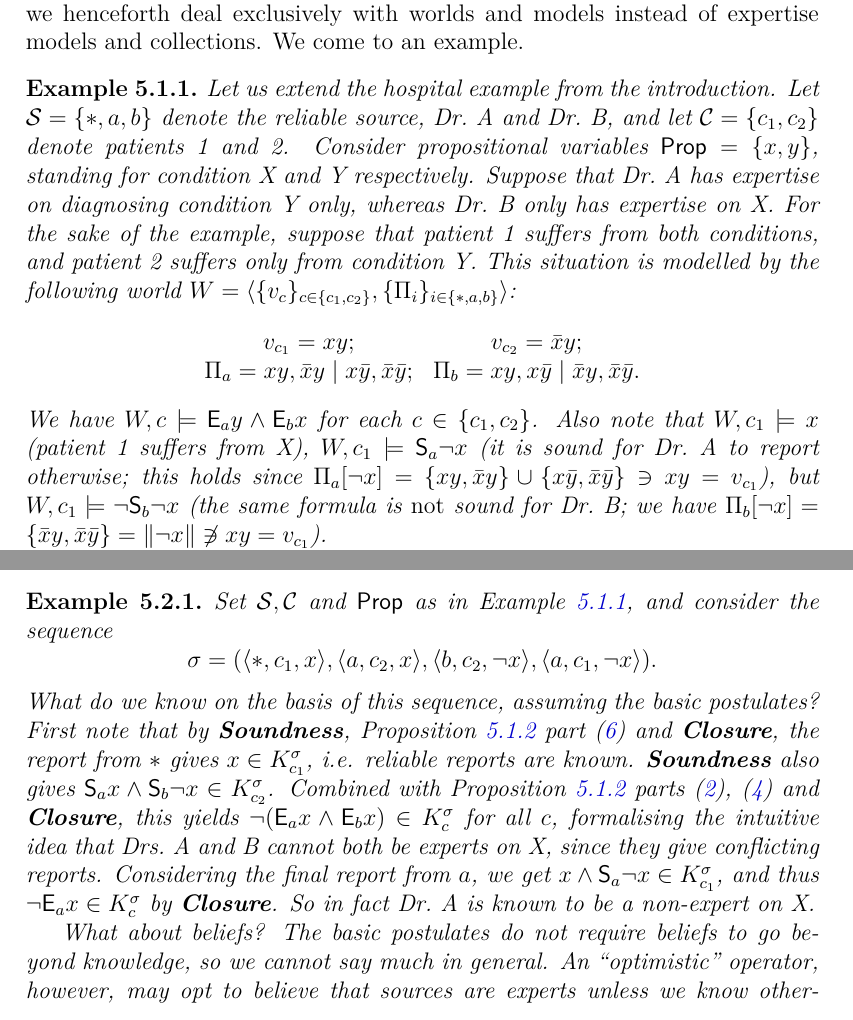
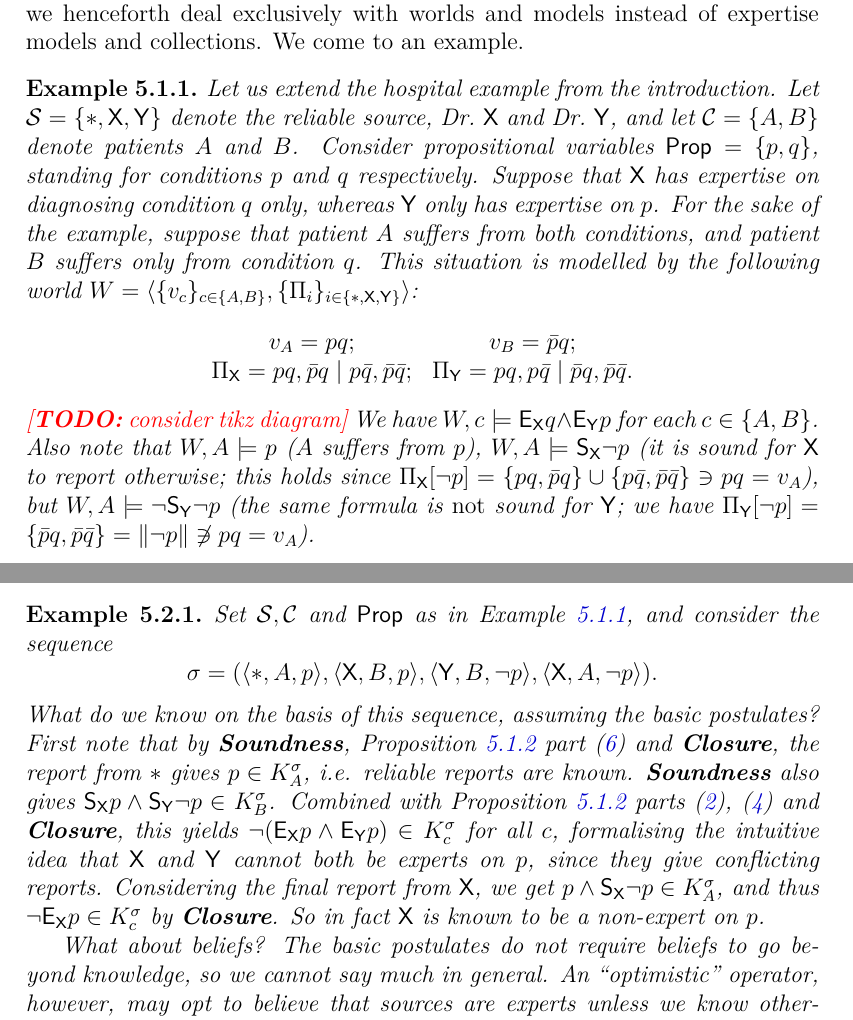
Before and after one commit to joesingo/thesis, a LaTeX thesis (main.tex, which reads chapters/belief-change/content.tex): two parts of pages 139 and 147 of 222, joined at a grey line, cut so that both start at the same text. Compiled offline with XeLaTeX.

Commit message:
change example characters in KR chapter

```diff
--- a/chapters/belief-change/content.tex
+++ b/chapters/belief-change/content.tex
@@ -335,36 +335,36 @@ expertise models and collections. We come to an example.
 \begin{example}
     \label{kr_ex_hospital_world}
     Let us extend the hospital example from the introduction. Let $\srcs = \{\ast,
-    a, b\}$ denote the reliable source, Dr.\ A and Dr.\ B, and let $\C = \{c_1,
-    c_2\}$ denote patients 1 and 2. Consider propositional variables
-    $\propvars = \{x, y\}$, standing
-    for condition X and Y respectively. Suppose that Dr.\ A has expertise on
-    diagnosing condition Y only, whereas Dr.\ B only has expertise on X. For the
-    sake of the example, suppose that patient 1 suffers from both conditions,
-    and patient 2 suffers only from condition Y. This situation is modelled by
-    the following world $W = \tuple{\{v_c\}_{c \in \{c_1, c_2\}}, \{\Pi_i\}_{i
-    \in \{\ast, a, b\}}}$:
+    \drX, \drY\}$ denote the reliable source, Dr.\ $\drX$ and Dr.\ $\drY$, and let $\C = \{\patientA,
+    \patientB\}$ denote patients $\patientA$ and $\patientB$. Consider propositional variables
+    $\propvars = \{p, q\}$, standing
+    for conditions $p$ and $q$ respectively. Suppose that $\drX$ has expertise on
+    diagnosing condition $q$ only, whereas $\drY$ only has expertise on $p$. For the
+    sake of the example, suppose that patient $\patientA$ suffers from both conditions,
+    and patient $\patientB$ suffers only from condition $q$. This situation is modelled by
+    the following world $W = \tuple{\{v_c\}_{c \in \{\patientA, \patientB\}}, \{\Pi_i\}_{i
+    \in \{\ast, \drX, \drY\}}}$:
     \[
         \begin{array}{cc}
-            v_{c_1} = xy;
+            v_{\patientA} = pq;
             &
-            v_{c_2} = \bar{x}y;
+            v_{\patientB} = \bar{p}q;
             \\
-            \Pi_a = xy, \bar{x}y \mid x\bar{y}, \bar{x}\bar{y};
+            \Pi_{\drX} = pq, \bar{p}q \mid p\bar{q}, \bar{p}\bar{q};
             &
-            \Pi_b = xy, x\bar{y} \mid \bar{x}y, \bar{x}\bar{y}.
+            \Pi_{\drY} = pq, p\bar{q} \mid \bar{p}q, \bar{p}\bar{q}.
         \end{array}
     \]
-    % (where $\Pi_\ast$ is the unit partition)
-    We have $W, c \models \E_a y
-    \land \E_b x$ for each $c \in \{c_1, c_2\}$. Also note that $W, c_1 \models
-    x$ (patient 1 suffers from X), $W, c_1 \models \S_a{\neg x}$ (it is sound
-    for Dr.\ A to report otherwise; this holds since $\Pi_a[\neg x] = \{xy,
-    \bar{x}y\} \cup \{x\bar{y}, \bar{x}\bar{y}\} \ni xy = v_{c_1}$), but $W,
-    c_1 \models \neg \S_b{\neg x}$ (the same formula is \emph{not} sound for
-    Dr.\
-    B; we have $\Pi_b[\neg x] = \{\bar{x}y, \bar{x}\bar{y}\} = \propmods{\neg
-    x} \not\ni xy = v_{c_1}$).
+    \todo{consider tikz diagram}
+    We have $W, c \models \E_{\drX} q
+    \land \E_{\drY} p$ for each $c \in \{\patientA, \patientB\}$. Also note that $W, \patientA \models
+    p$ ($\patientA$ suffers from $p$), $W, \patientA \models \S_{\drX}{\neg p}$ (it is sound
+    for $\drX$ to report otherwise; this holds since $\Pi_{\drX}[\neg p] = \{pq,
+    \bar{p}q\} \cup \{p\bar{q}, \bar{p}\bar{q}\} \ni pq = v_{\patientA}$), but $W,
+    \patientA \models \neg \S_{\drY}{\neg p}$ (the same formula is \emph{not} sound for
+    $\drY$;
+    we have $\Pi_{\drY}[\neg p] = \{\bar{p}q, \bar{p}\bar{q}\} = \propmods{\neg
+    p} \not\ni pq = v_{\patientA}$).
 \end{example}
 
 Say $\Phi$ is \emph{valid} if $W, c \models \Phi$ for all $W \in \W$ and $c \in \C$.
@@ -987,26 +987,26 @@ by formalising the introductory hospital example.
     \[
         \sigma
         = (
-            \tuple{\ast, c_1, x},
-            \tuple{a, c_2, x},
-            \tuple{b, c_2, \neg x},
-            \tuple{a, c_1, \neg x}
+            \tuple{\ast, \patientA, p},
+            \tuple{\drX, \patientB, p},
+            \tuple{\drY, \patientB, \neg p},
+            \tuple{\drX, \patientA, \neg p}
         ).
     \]
     What do we know on the basis of this sequence, assuming the basic
     postulates? First note that by \soundness{}, \cref{kr_prop_validities}
-    part \cref{kr_item_star_exp} and \closure{}, the report from $\ast$ gives $x
-    \in K^\sigma_{c_1}$, i.e. reliable reports are known. \soundness{} also
-    gives $\S_a{x} \land \S_b{\neg x} \in K^\sigma_{c_2}$. Combined with
+    part \cref{kr_item_star_exp} and \closure{}, the report from $\ast$ gives $p
+    \in K^\sigma_{\patientA}$, i.e. reliable reports are known. \soundness{} also
+    gives $\S_{\drX}{p} \land \S_{\drY}{\neg p} \in K^\sigma_{\patientB}$. Combined with
     \cref{kr_prop_validities} parts \cref{kr_item_e_symmetric},
     \cref{kr_item_e_and_s_implies_phi} and \closure{}, this yields
-    $\neg(\E_a{x} \land \E_b{x}) \in K^\sigma_c$ for all $c$, formalising the
-    intuitive idea that Drs.\ A and B cannot both be experts on X, since they
+    $\neg(\E_{\drX}{p} \land \E_{\drY}{p}) \in K^\sigma_c$ for all $c$, formalising the
+    intuitive idea that $\drX$ and $\drY$ cannot both be experts on $p$, since they
     give conflicting reports.
     %
-    Considering the final report from $a$, we get $x \land \S_a{\neg x} \in
-    K^\sigma_{c_1}$, and thus $\neg \E_a{x} \in K^\sigma_c$ by
-    \closure{}. So in fact Dr.\ A is known to be a non-expert on X.
+    Considering the final report from $\drX$, we get $p \land \S_{\drX}{\neg p} \in
+    K^\sigma_{\patientA}$, and thus $\neg \E_{\drX}{p} \in K^\sigma_c$ by
+    \closure{}. So in fact $\drX$ is known to be a non-expert on $p$.
 
     What about beliefs? The basic postulates do not require beliefs to go
     beyond knowledge, so we cannot say much in general. An ``optimistic''
```
Also changed, not shown: chapters/belief-change/macros.tex (+6 -0 lines), thesis.pdf, chapters/belief-change/content.tex (52 more changed lines).
